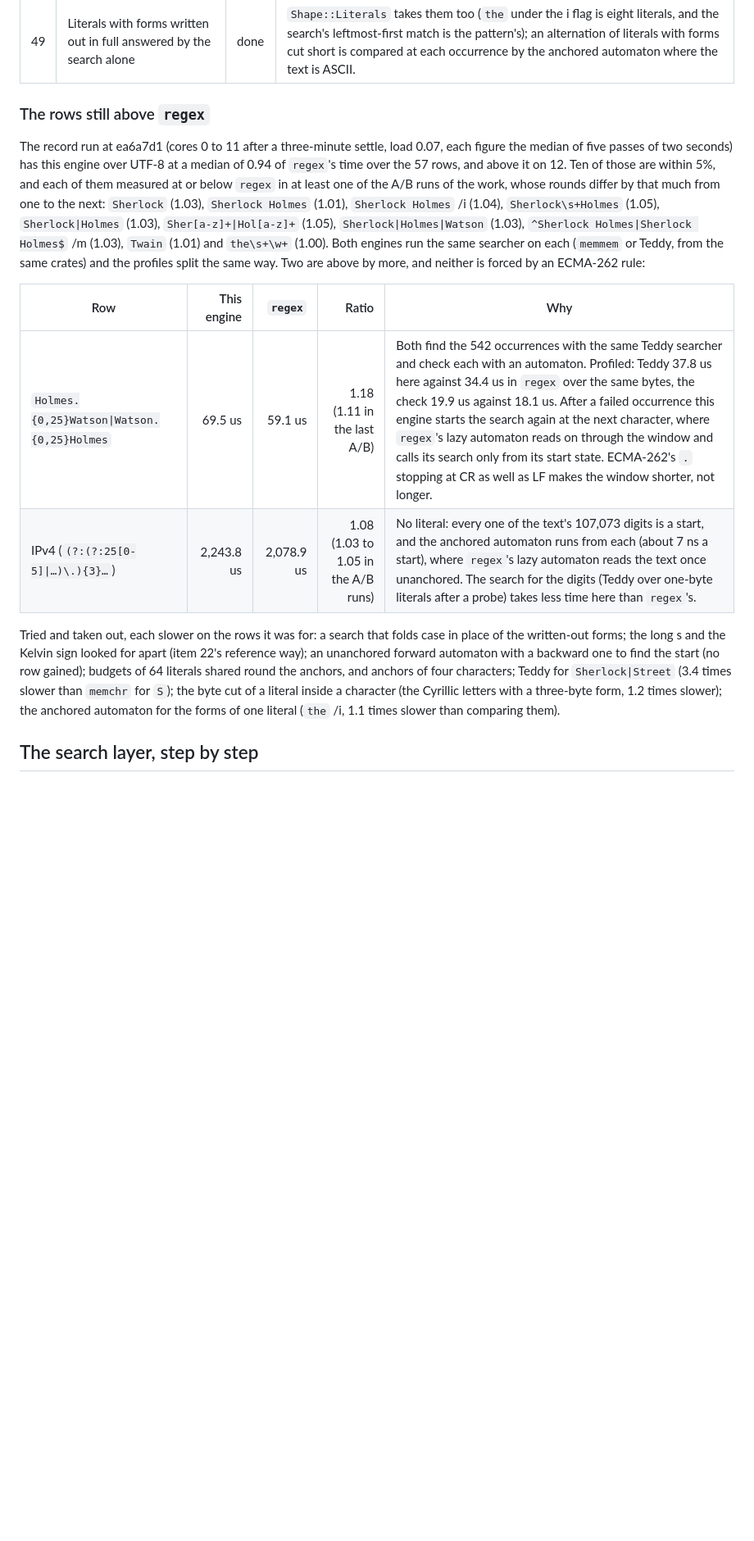
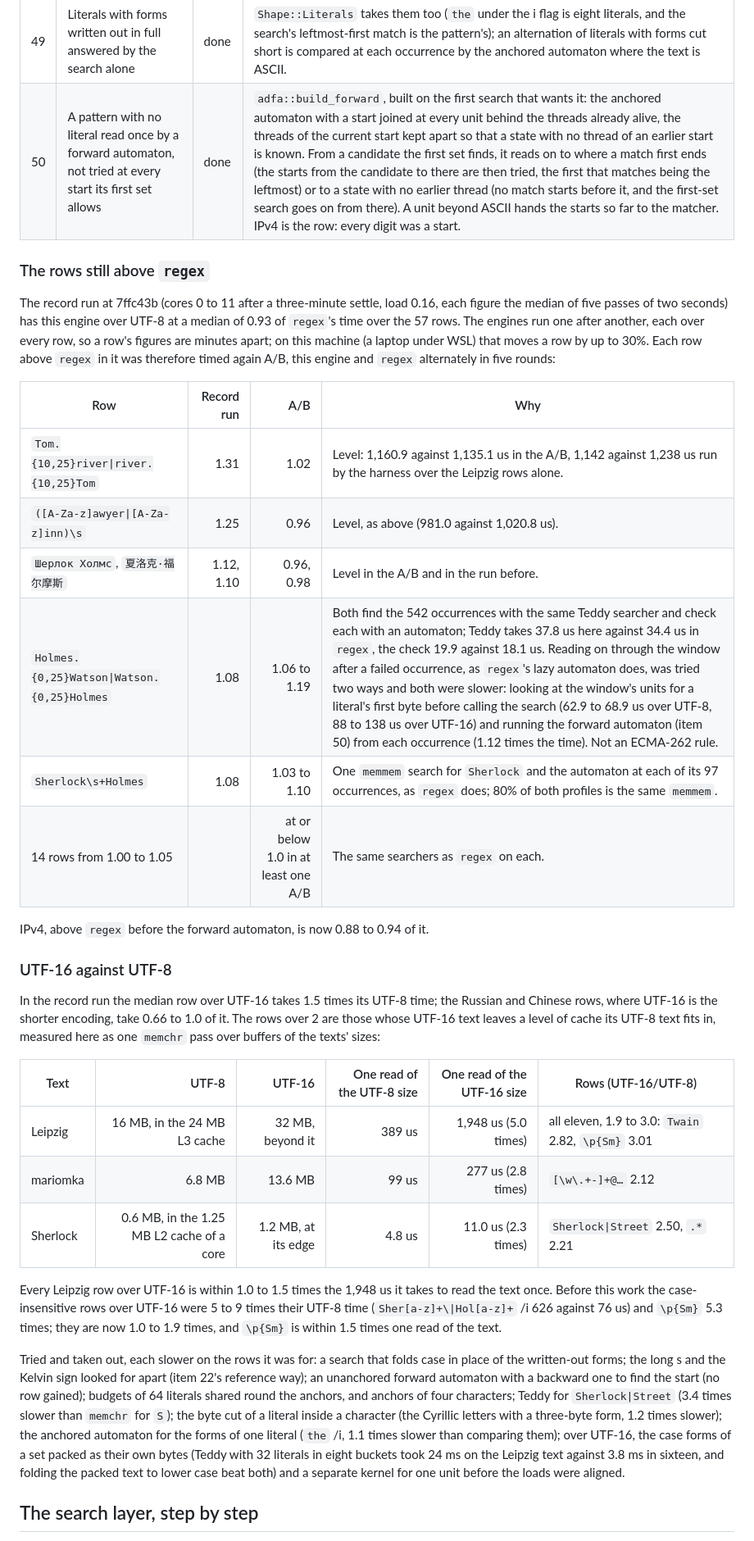
Before and after one commit to corvus-dotnet/corvus-regex-ecma262-rs, a Markdown page: docs/port-checklist.md, the part around one of its changes. Shown at 82% size. Drawn GitHub-style; blank space fills up the shorter version.

Commit message:
The port checklist and the design note describe the UTF-16 searches and the forward automaton, and name each row still above regex or above twice its UTF-8 time over UTF-16 with its measured cause.
Co-Authored-By: Claude Opus 5.5 <noreply@anthropic.com>
Claude-Session: https://claude.ai/code/session_011rjLiHWYWRFfJb3dkSsnE3

```diff
--- a/docs/port-checklist.md
+++ b/docs/port-checklist.md
@@ -86,29 +86,51 @@ after each.
 | 47 | The reverse automaton's table premultiplied, and the look for a nearer occurrence made without a search call on a few bytes | done | `Reverse::starts`, `Literals::find_within`. |
 | 48 | Up to four literals with one rare first byte found by `memchr` for it and a compare of each | done | `Finder::Shared`, as `regex` finds `Sherlock\|Street` (its prefilter is a `memchr` of `S`). |
 | 49 | Literals with forms written out in full answered by the search alone | done | `Shape::Literals` takes them too (`the` under the i flag is eight literals, and the search's leftmost-first match is the pattern's); an alternation of literals with forms cut short is compared at each occurrence by the anchored automaton where the text is ASCII. |
+| 50 | A pattern with no literal read once by a forward automaton, not tried at every start its first set allows | done | `adfa::build_forward`, built on the first search that wants it: the anchored automaton with a start joined at every unit behind the threads already alive, the threads of the current start kept apart so that a state with no thread of an earlier start is known. From a candidate the first set finds, it reads on to where a match first ends (the starts from the candidate to there are then tried, the first that matches being the leftmost) or to a state with no earlier thread (no match starts before it, and the first-set search goes on from there). A unit beyond ASCII hands the starts so far to the matcher. IPv4 is the row: every digit was a start. |
 
 ### The rows still above `regex`
 
-The record run at ea6a7d1 (cores 0 to 11 after a three-minute settle, load 0.07, each figure the median of five passes
-of two seconds) has this engine over UTF-8 at a median of 0.94 of `regex`'s time over the 57 rows, and above it on
-12. Ten of those are within 5%, and each of them measured at or below `regex` in at least one of the A/B runs of the
-work, whose rounds differ by that much from one to the next: `Sherlock` (1.03), `Sherlock Holmes` (1.01),
-`Sherlock Holmes` /i (1.04), `Sherlock\s+Holmes` (1.05), `Sherlock|Holmes` (1.03), `Sher[a-z]+|Hol[a-z]+` (1.05),
-`Sherlock|Holmes|Watson` (1.03), `^Sherlock Holmes|Sherlock Holmes$` /m (1.03), `Twain` (1.01) and
-`the\s+\w+` (1.00). Both engines run the same searcher on each (`memmem` or Teddy, from the same crates) and the
-profiles split the same way. Two are above by more, and neither is forced by an ECMA-262 rule:
+The record run at 7ffc43b (cores 0 to 11 after a three-minute settle, load 0.16, each figure the median of five passes
+of two seconds) has this engine over UTF-8 at a median of 0.93 of `regex`'s time over the 57 rows. The engines run
+one after another, each over every row, so a row's figures are minutes apart; on this machine (a laptop under WSL)
+that moves a row by up to 30%. Each row above `regex` in it was therefore timed again A/B, this engine and `regex`
+alternately in five rounds:
 
-| Row | This engine | `regex` | Ratio | Why |
-|---|--:|--:|--:|---|
-| `Holmes.{0,25}Watson\|Watson.{0,25}Holmes` | 69.5 us | 59.1 us | 1.18 (1.11 in the last A/B) | Both find the 542 occurrences with the same Teddy searcher and check each with an automaton. Profiled: Teddy 37.8 us here against 34.4 us in `regex` over the same bytes, the check 19.9 us against 18.1 us. After a failed occurrence this engine starts the search again at the next character, where `regex`'s lazy automaton reads on through the window and calls its search only from its start state. ECMA-262's `.` stopping at CR as well as LF makes the window shorter, not longer. |
-| IPv4 (`(?:(?:25[0-5]\|…)\.){3}…`) | 2,243.8 us | 2,078.9 us | 1.08 (1.03 to 1.05 in the A/B runs) | No literal: every one of the text's 107,073 digits is a start, and the anchored automaton runs from each (about 7 ns a start), where `regex`'s lazy automaton reads the text once unanchored. The search for the digits (Teddy over one-byte literals after a probe) takes less time here than `regex`'s. |
+| Row | Record run | A/B | Why |
+|---|--:|--:|---|
+| `Tom.{10,25}river\|river.{10,25}Tom` | 1.31 | 1.02 | Level: 1,160.9 against 1,135.1 us in the A/B, 1,142 against 1,238 us run by the harness over the Leipzig rows alone. |
+| `([A-Za-z]awyer\|[A-Za-z]inn)\s` | 1.25 | 0.96 | Level, as above (981.0 against 1,020.8 us). |
+| `Шерлок Холмс`, `夏洛克·福尔摩斯` | 1.12, 1.10 | 0.96, 0.98 | Level in the A/B and in the run before. |
+| `Holmes.{0,25}Watson\|Watson.{0,25}Holmes` | 1.08 | 1.06 to 1.19 | Both find the 542 occurrences with the same Teddy searcher and check each with an automaton; Teddy takes 37.8 us here against 34.4 us in `regex`, the check 19.9 against 18.1 us. Reading on through the window after a failed occurrence, as `regex`'s lazy automaton does, was tried two ways and both were slower: looking at the window's units for a literal's first byte before calling the search (62.9 to 68.9 us over UTF-8, 88 to 138 us over UTF-16) and running the forward automaton (item 50) from each occurrence (1.12 times the time). Not an ECMA-262 rule. |
+| `Sherlock\s+Holmes` | 1.08 | 1.03 to 1.10 | One `memmem` search for `Sherlock` and the automaton at each of its 97 occurrences, as `regex` does; 80% of both profiles is the same `memmem`. |
+| 14 rows from 1.00 to 1.05 | | at or below 1.0 in at least one A/B | The same searchers as `regex` on each. |
+
+IPv4, above `regex` before the forward automaton, is now 0.88 to 0.94 of it.
+
+### UTF-16 against UTF-8
+
+In the record run the median row over UTF-16 takes 1.5 times its UTF-8 time; the Russian and Chinese rows, where UTF-16
+is the shorter encoding, take 0.66 to 1.0 of it. The rows over 2 are those whose UTF-16 text leaves a level of cache
+its UTF-8 text fits in, measured here as one `memchr` pass over buffers of the texts' sizes:
+
+| Text | UTF-8 | UTF-16 | One read of the UTF-8 size | One read of the UTF-16 size | Rows (UTF-16/UTF-8) |
+|---|--:|--:|--:|--:|---|
+| Leipzig | 16 MB, in the 24 MB L3 cache | 32 MB, beyond it | 389 us | 1,948 us (5.0 times) | all eleven, 1.9 to 3.0: `Twain` 2.82, `\p{Sm}` 3.01 |
+| mariomka | 6.8 MB | 13.6 MB | 99 us | 277 us (2.8 times) | `[\w\.+-]+@…` 2.12 |
+| Sherlock | 0.6 MB, in the 1.25 MB L2 cache of a core | 1.2 MB, at its edge | 4.8 us | 11.0 us (2.3 times) | `Sherlock\|Street` 2.50, `.*` 2.21 |
+
+Every Leipzig row over UTF-16 is within 1.0 to 1.5 times the 1,948 us it takes to read the text once. Before this work
+the case-insensitive rows over UTF-16 were 5 to 9 times their UTF-8 time (`Sher[a-z]+\|Hol[a-z]+` /i 626 against
+76 us) and `\p{Sm}` 5.3 times; they are now 1.0 to 1.9 times, and `\p{Sm}` is within 1.5 times one read of the text.
 
 Tried and taken out, each slower on the rows it was for: a search that folds case in place of the written-out forms;
 the long s and the Kelvin sign looked for apart (item 22's reference way); an unanchored forward automaton with a
 backward one to find the start (no row gained); budgets of 64 literals shared round the anchors, and anchors of four
 characters; Teddy for `Sherlock|Street` (3.4 times slower than `memchr` for `S`); the byte cut of a literal inside a
 character (the Cyrillic letters with a three-byte form, 1.2 times slower); the anchored automaton for the forms of one
-literal (`the` /i, 1.1 times slower than comparing them).
+literal (`the` /i, 1.1 times slower than comparing them); over UTF-16, the case forms of a set packed as their own bytes
+(Teddy with 32 literals in eight buckets took 24 ms on the Leipzig text against 3.8 ms in sixteen, and folding the
+packed text to lower case beat both) and a separate kernel for one unit before the loads were aligned.
 
 ## The search layer, step by step
 
```
Also changed, not shown: other parts of docs/port-checklist.md (+4 -4 lines), docs/design.md (+9 -5 lines).
